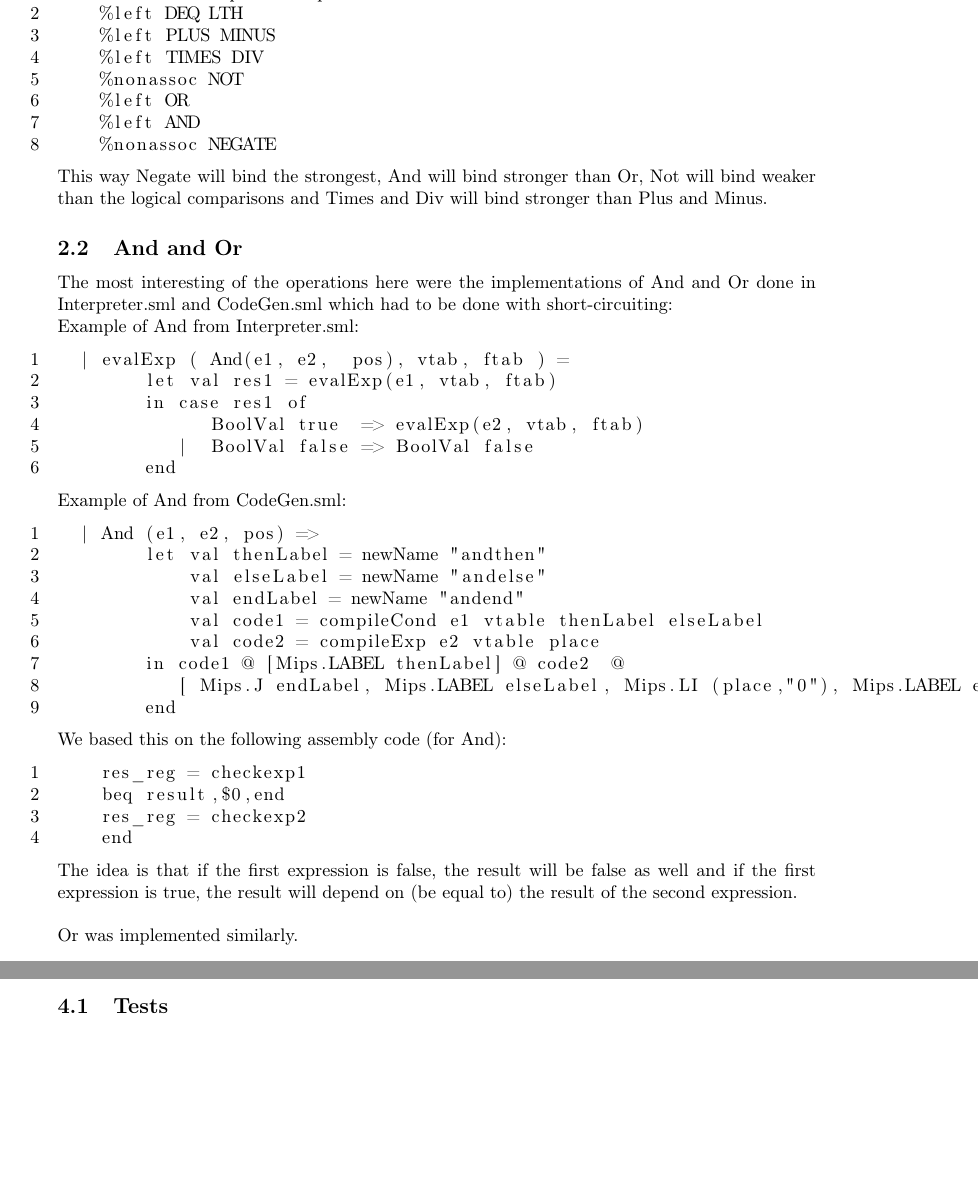
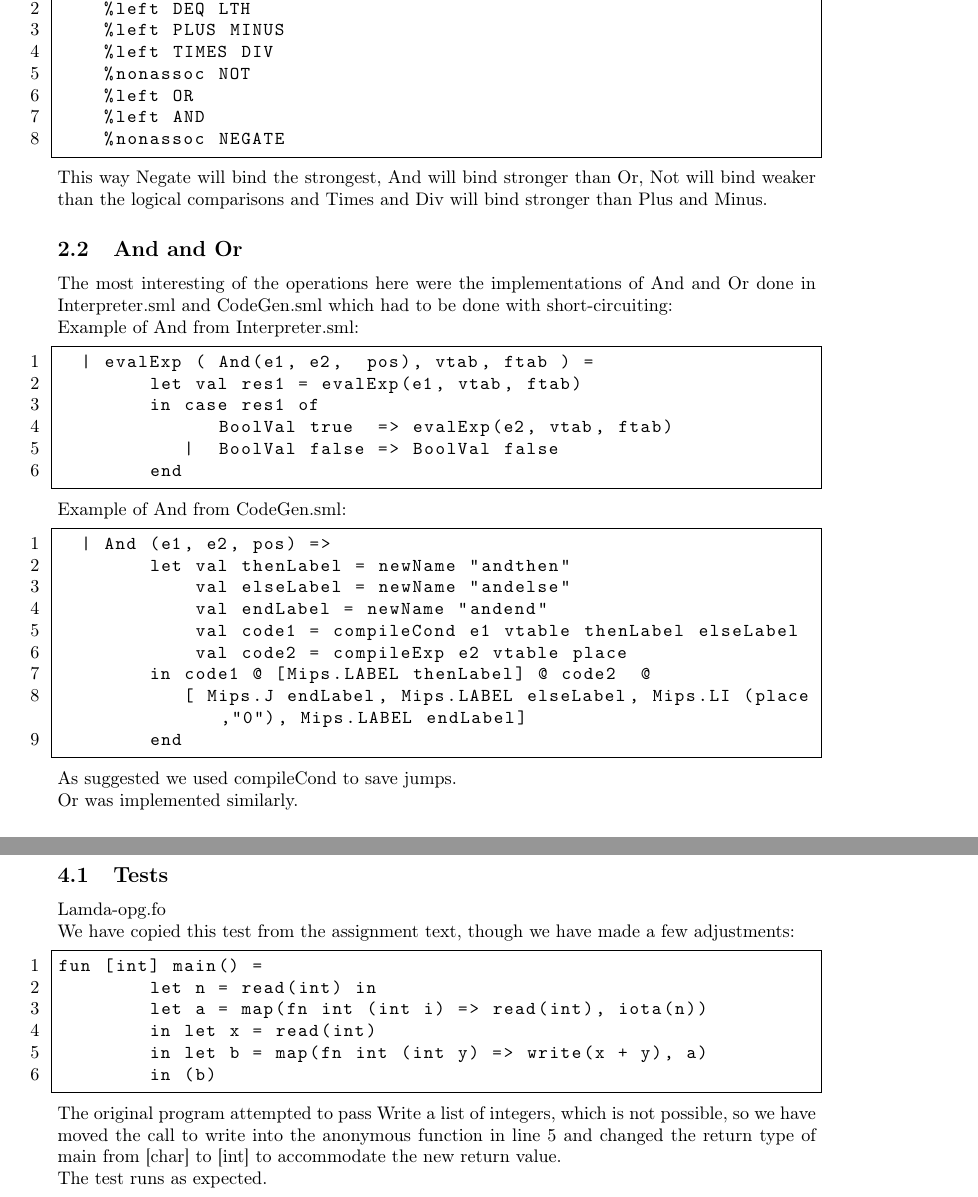
Before and after one commit to signescholer/ov, a LaTeX document (rapport.tex): two parts of pages 4 and 8 of 13 before the commit and two parts of pages 4 and 9 of 15 after it, joined at a grey line, cut so that both start at the same text, the shorter picture padded with empty space. Compiled offline with pdfLaTeX.

Commit message:
More work on the report.

```diff
--- a/rapport.tex
+++ b/rapport.tex
@@ -12,7 +12,10 @@
 \usepackage{listings}
 
 \lstset{
-         numbers=left
+         numbers=left,
+         frame=single,
+         basicstyle=\ttfamily,
+         breaklines=true
  }
 
 \begin{document}
@@ -117,15 +119,7 @@ which had to be done with short-circuiting:
            [ Mips.J endLabel, Mips.LABEL elseLabel, Mips.LI (place,"0"), Mips.LABEL endLabel]
         end
 \end{lstlisting}
-
-\noindent We based this on the following assembly code (for And):
-\begin{lstlisting}
-    res_reg = checkexp1
-    beq result,$0,end
-    res_reg = checkexp2
-    end
-\end{lstlisting}
-The idea is that if the first expression is false, the result will be false as well and if the first expression is true, the result will depend on (be equal to) the result of the second expression.\\
+\noindent As suggested we used compileCond to save jumps.
 \\
 Or was implemented similarly.
 \subsection{Negate and Not}
@@ -289,6 +283,19 @@ In the type checker we added a case for anonymous functions in checkFunArg (line
 \end{lstlisting}
 
 \subsection{Tests}
+
+Lamda-opg.fo\\
+We have copied this test from the assignment text, though we have made a few adjustments:
+\begin{lstlisting}
+fun [int] main() =
+	let n = read(int) in
+	let a = map(fn int (int i) => read(int), iota(n))
+	in let x = read(int)
+	in let b = map(fn int (int y) => write(x + y), a)
+	in (b)
+\end{lstlisting}
+\noindent The original program attempted to pass Write a list of integers, which is not possible, so we have moved the call to write into the anonymous function in line 5 and changed the return type of main from [char] to [int] to accommodate the new return value.\\
+The test runs as expected.
 
 \newpage
 
```
Also changed, not shown: rapport.pdf, rapport.tex (9 more changed lines), 4 other files.
